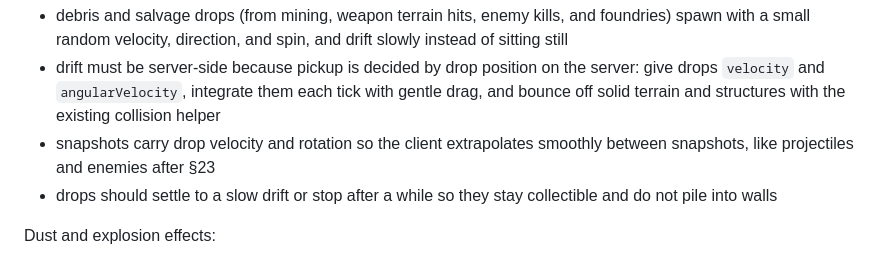
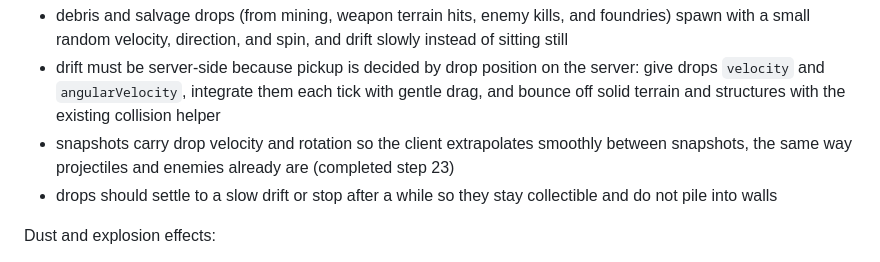
Before and after one commit to Runefollower/HealerAndDestroyer, a Markdown page: PLAN.md, the part around the change. GitHub-like rendering.

Commit message:
Clarify debris extrapolation reference in PLAN.md §12
Co-Authored-By: Claude Opus 5.5 <noreply@anthropic.com>
Claude-Session: https://claude.ai/code/session_01DTu7XEAVe7CVuJZnzvgJG9

```diff
--- a/PLAN.md
+++ b/PLAN.md
@@ -499,7 +499,7 @@ Drifting debris:
 
 - debris and salvage drops (from mining, weapon terrain hits, enemy kills, and foundries) spawn with a small random velocity, direction, and spin, and drift slowly instead of sitting still
 - drift must be server-side because pickup is decided by drop position on the server: give drops `velocity` and `angularVelocity`, integrate them each tick with gentle drag, and bounce off solid terrain and structures with the existing collision helper
-- snapshots carry drop velocity and rotation so the client extrapolates smoothly between snapshots, like projectiles and enemies after §23
+- snapshots carry drop velocity and rotation so the client extrapolates smoothly between snapshots, the same way projectiles and enemies already are (completed step 23)
 - drops should settle to a slow drift or stop after a while so they stay collectible and do not pile into walls
 
 Dust and explosion effects:
```
